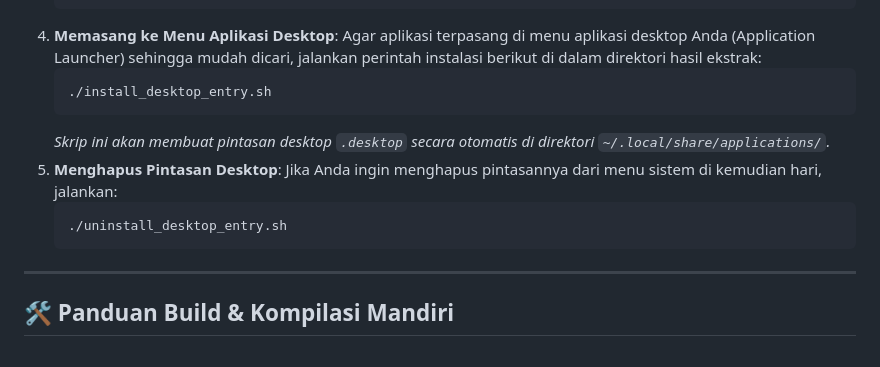
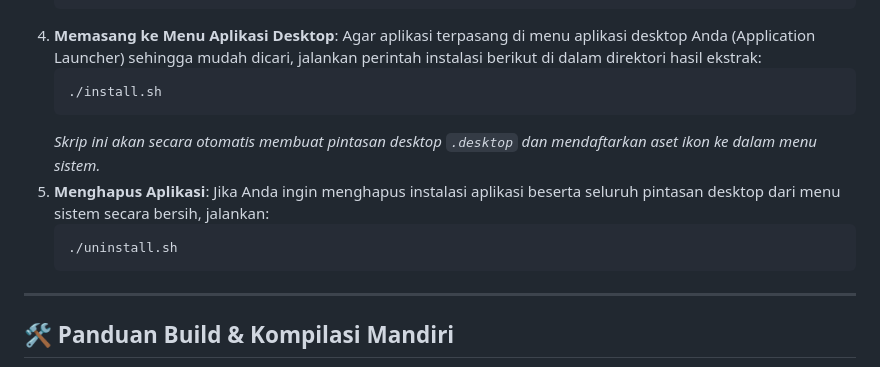
Before and after one commit to akmalabiyoga/flutter_salat, a Markdown page: README.md, the part around the change. GitHub-like rendering.

Commit message:
docs: update installation and uninstallation script references in README

````diff
--- a/README.md
+++ b/README.md
@@ -61,12 +61,12 @@ Untuk distribusi desktop Linux, kami menyediakan paket arsip `.tar.gz` portabel
    ```
 4. **Memasang ke Menu Aplikasi Desktop**: Agar aplikasi terpasang di menu aplikasi desktop Anda (Application Launcher) sehingga mudah dicari, jalankan perintah instalasi berikut di dalam direktori hasil ekstrak:
    ```bash
-   ./install_desktop_entry.sh
+   ./install.sh
    ```
-   *Skrip ini akan membuat pintasan desktop `.desktop` secara otomatis di direktori `~/.local/share/applications/`.*
-5. **Menghapus Pintasan Desktop**: Jika Anda ingin menghapus pintasannya dari menu sistem di kemudian hari, jalankan:
+   *Skrip ini akan secara otomatis membuat pintasan desktop `.desktop` dan mendaftarkan aset ikon ke dalam menu sistem.*
+5. **Menghapus Aplikasi**: Jika Anda ingin menghapus instalasi aplikasi beserta seluruh pintasan desktop dari menu sistem secara bersih, jalankan:
    ```bash
-   ./uninstall_desktop_entry.sh
+   ./uninstall.sh
    ```
 
 ---
````
